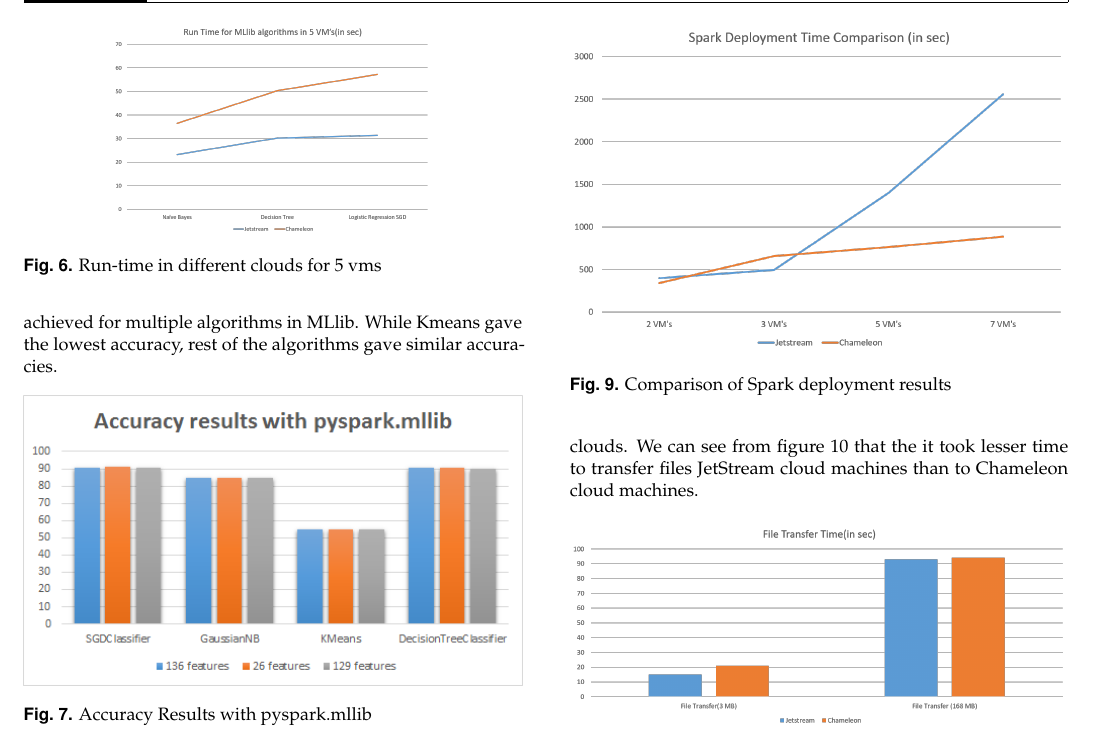
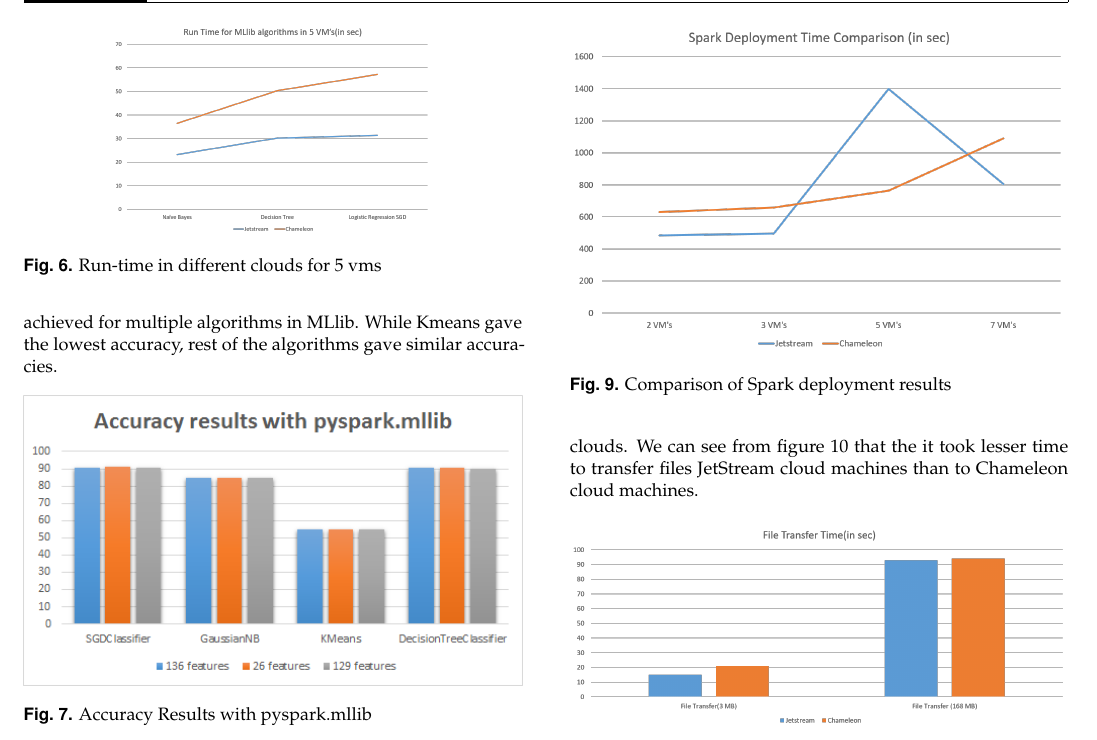
Before and after one commit to cloudmesh-project/diabetic, a LaTeX document (report/report.tex): part of page 7 of 8, cut so that both start at the same text. The pictures show the PDF file report/report.pdf that the author committed with the source.

Commit message:
chg:usr: P004 project report update by S17-IR-2028

```diff
--- a/report/report.tex
+++ b/report/report.tex
@@ -470,7 +470,7 @@ We compared the Hadoop-Spark deployment time with different number of machines o
 
 \begin{figure}[h]
 	\centering
-	\includegraphics[width=\linewidth,scale=1]{images/spd2.png}
+	\includegraphics[width=\linewidth,scale=1]{images/finalspdeployment.png}
 	\caption{Comparison of Spark deployment results}
 	\label{fig:spd}
 \end{figure}
```
Also changed, not shown: report/images/finalspdeployment.png (added), report/report.pdf.
